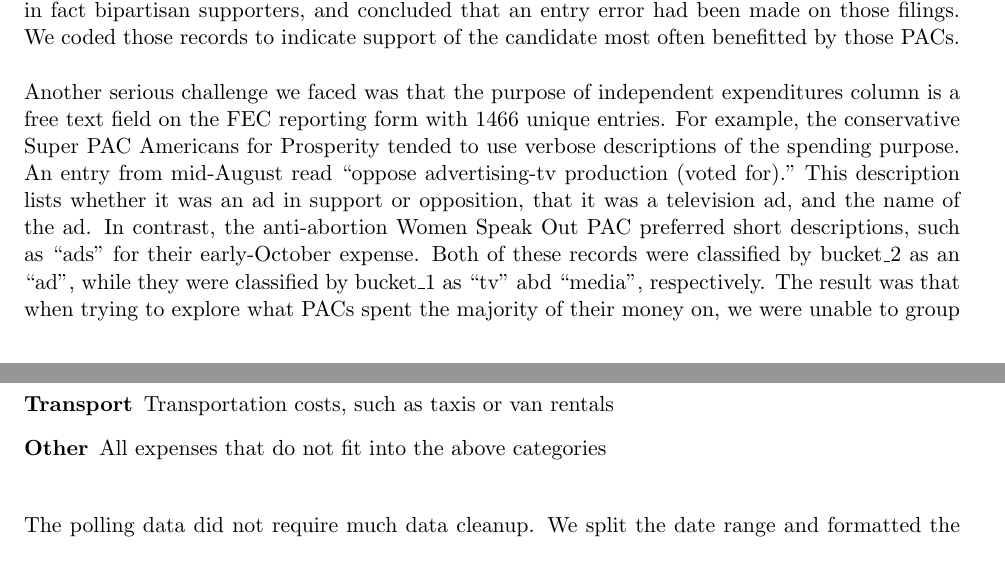
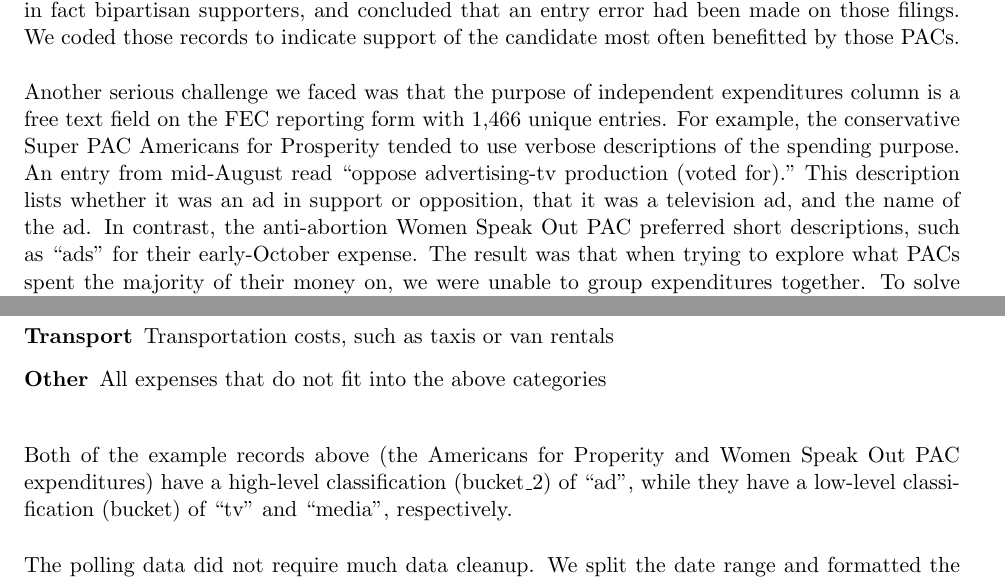
Before and after one commit to gammarama/elections, a LaTeX paper (Writeup/Hare-Kaplan-Election-Report.tex): two parts of pages 4 and 5 of 14, joined at a grey line, cut so that both start at the same text. Compiled offline with pdfLaTeX.

Commit message:
Typos fixed in data chapter

```diff
--- a/Writeup/Hare-Kaplan-Election-Report.tex
+++ b/Writeup/Hare-Kaplan-Election-Report.tex
@@ -246,7 +246,7 @@ An additional complication we faced was with the support/oppose column (\texttt{
 
 
 
-Another serious challenge we faced was that the purpose of independent expenditures column is a free text field on the FEC reporting form with 1466 unique entries. For example, the conservative Super PAC Americans for Prosperity tended to use verbose descriptions of the spending purpose. An entry from mid-August read ``oppose advertising-tv production (voted for)." This description lists whether it was an ad in support or opposition, that it was a television ad, and the name of the ad. In contrast, the anti-abortion Women Speak Out PAC preferred short descriptions, such as ``ads" for their early-October expense. Both of these records were classified by bucket\_2 as an ``ad", while they were classified by bucket\_1 as ``tv" abd ``media", respectively. The result was that when trying to explore what PACs spent the majority of their money on, we were unable to group expenditures together. To solve this issue we searched for matches to patterns in the purpose field. We chose these patterns by looking at the expenditure purposes and manually finding common threads among the purposes. From these patterns we were able to create buckets that each expense fell in to, as well as high level buckets that more generally classified the expenditures. The buckets we chose are:
+Another serious challenge we faced was that the purpose of independent expenditures column is a free text field on the FEC reporting form with 1,466 unique entries. For example, the conservative Super PAC Americans for Prosperity tended to use verbose descriptions of the spending purpose. An entry from mid-August read ``oppose advertising-tv production (voted for)." This description lists whether it was an ad in support or opposition, that it was a television ad, and the name of the ad. In contrast, the anti-abortion Women Speak Out PAC preferred short descriptions, such as ``ads" for their early-October expense. The result was that when trying to explore what PACs spent the majority of their money on, we were unable to group expenditures together. To solve this issue we searched for matches to patterns in the purpose field. We chose these patterns by looking at the expenditure purposes and manually finding common threads among the purposes. From these patterns we were able to create buckets that each expense fell in to, as well as high level buckets that more generally classified the expenditures. The buckets we chose are:
 
 \begin{description}
     \item[Ads] Advertisement spending, including television, radio, and online
@@ -256,6 +256,8 @@ Another serious challenge we faced was that the purpose of independent expenditu
     \item[Transport] Transportation costs, such as taxis or van rentals
     \item[Other] All expenses that do not fit into the above categories
 \end{description}
+
+Both of the example records above (the Americans for Properity and Women Speak Out PAC expenditures) have a high-level classification (bucket\_2) of ``ad", while they have a low-level classification (bucket) of ``tv" and ``media", respectively.
 
 The polling data did not require much data cleanup. We split the date range and formatted the end date as a date for our use. We also removed some differences in state naming by the different pollsters.  One limitation we faced is that a fairly significant number of polls were excluded from the NationalPolls.com database.  Some new national polling outfits, such as the RAND Corporation, were excluded, as were a large number of online polls, including Google Consumer Surveys.  Online surveys performed more strongly in the 2012 election than did automated phone surveys or live interviewer surveys according to New York Times columnist Nate Silver \footnote{\href{http://fivethirtyeight.blogs.nytimes.com/2012/11/10/which-polls-fared-best-and-worst-in-the-2012-presidential-race/}{Which Polls Fared Best (and Worst) in the 2012 Presidential Race}}.  Polling aggregators may want to examine the performance of new survey techniques more closely and consider including them in future elections.
 
```
Also changed, not shown: Writeup/Hare-Kaplan-Election-Report.pdf, Writeup/figure/PAC_plot.pdf, Writeup/figure/effect_plot.pdf, Writeup/figure/support_spend1.pdf, Writeup/figure/support_spend2.pdf, Writeup/figure/swing_map.pdf, Writeup/figure/temporal_plot.pdf, Writeup/figure/trend_plot.pdf, Writeup/figure/type_swing_1.pdf, Writeup/Hare-Kaplan-Election-Report.tex (4 more changed lines), 2 other files.
